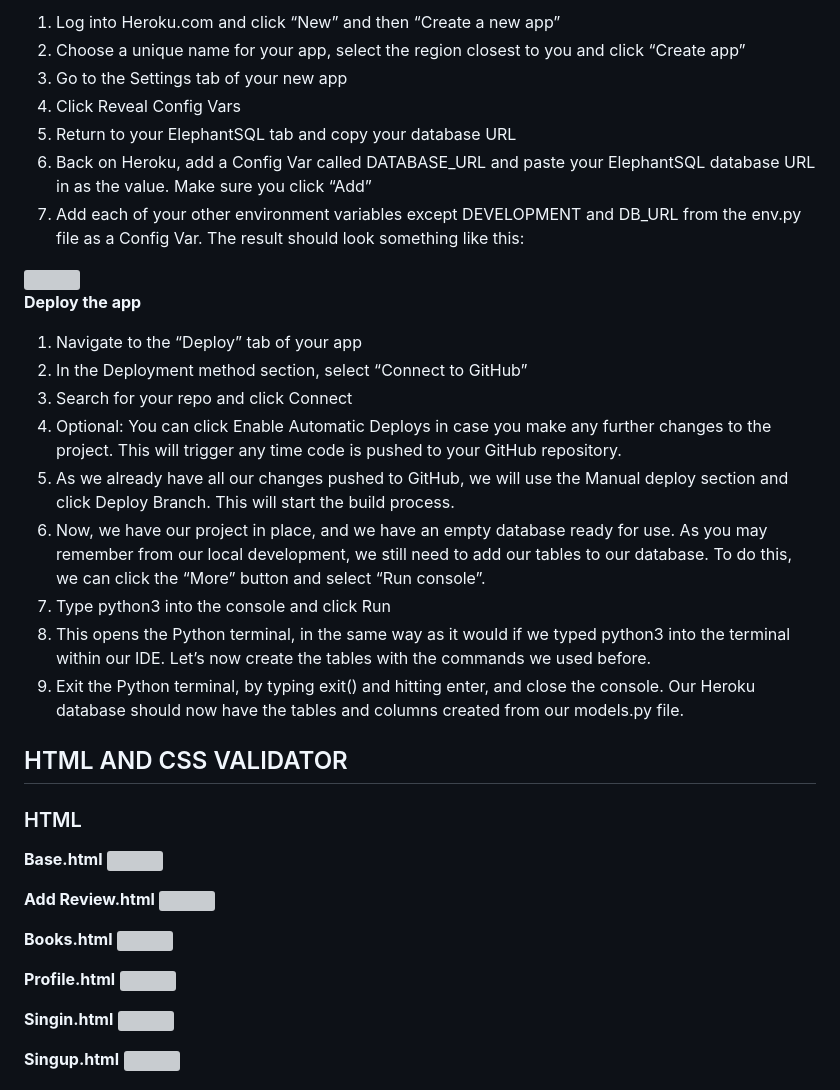
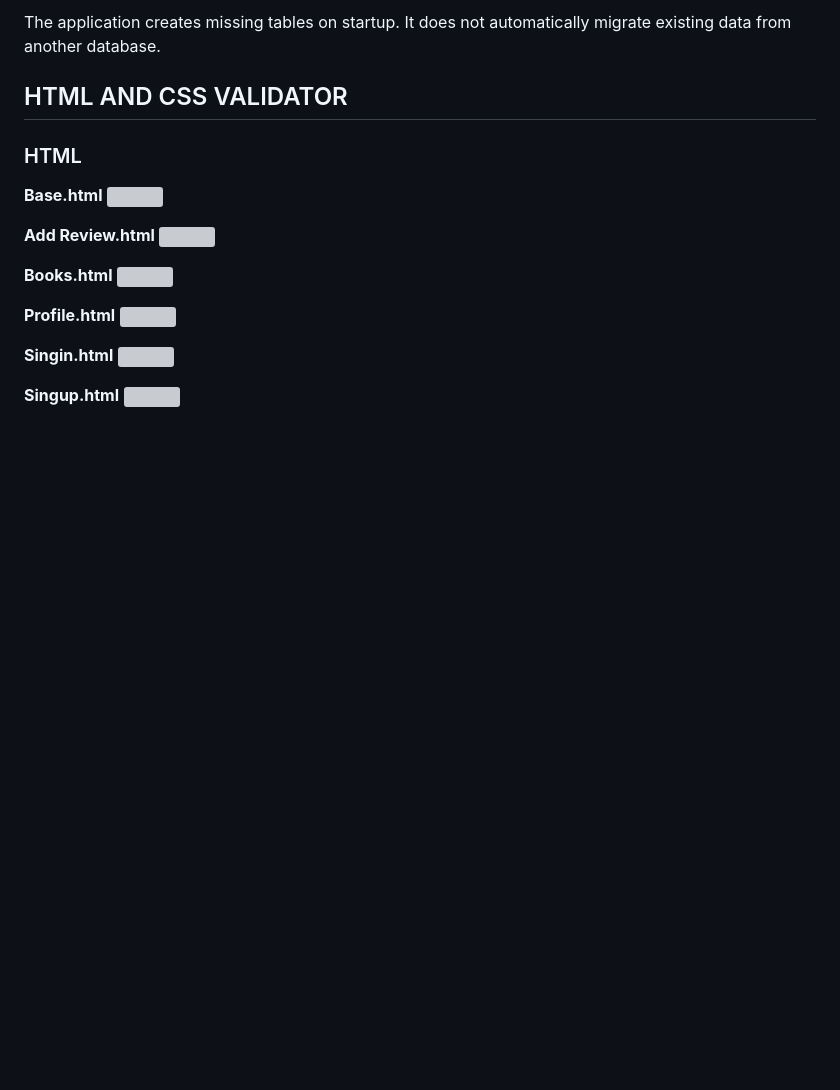
Before and after one commit to susanaviruglio/we-love-reading, a Markdown page: README.md, the part around one of its changes. Rendered like a GitHub page; blank space fills up the shorter version; grey boxes are pictures that could not be loaded.

```diff
--- a/README.md
+++ b/README.md
@@ -198,24 +162,4 @@ Now that you have your database and code in your IDE configured, we will add it
-1. Log into Heroku.com and click “New” and then “Create a new app”
-2. Choose a unique name for your app, select the region closest to you and click “Create app”
-3. Go to the Settings tab of your new app
-4. Click Reveal Config Vars
-5. Return to your ElephantSQL tab and copy your database URL
-6. Back on Heroku, add a Config Var called DATABASE_URL and paste your ElephantSQL database URL in as the value. Make sure you click “Add”
-7. Add each of your other environment variables except DEVELOPMENT and DB_URL from the env.py file as a Config Var. The result should look something like this:
-<img src= bookmanager/static/images/heroku-env-vars.png>
-
-**Deploy the app**
-
-1. Navigate to the “Deploy” tab of your app
-2. In the Deployment method section, select “Connect to GitHub”
-3. Search for your repo and click Connect
-4. Optional: You can click Enable Automatic Deploys in case you make any further changes to the project. This will trigger any time code is pushed to your GitHub repository.
-5. As we already have all our changes pushed to GitHub, we will use the Manual deploy section and click Deploy Branch. This will start the build process.
-6. Now, we have our project in place, and we have an empty database ready for use. As you may remember from our local development, we still need to add our tables to our database. To do this, we can click the “More” button and select “Run console”.
-7. Type python3 into the console and click Run
-8. This opens the Python terminal, in the same way as it would if we typed python3 into the terminal within our IDE. Let’s now create the tables with the commands we used before.
-9. Exit the Python terminal, by typing exit() and hitting enter, and close the console. Our Heroku database should now have the tables and columns created from our models.py file.
-
+The application creates missing tables on startup. It does not automatically migrate existing data from another database.
 ## HTML AND CSS VALIDATOR
 ### HTML
 **Base.html**
```
Also changed, not shown: other parts of README.md (+19 -55 lines).
